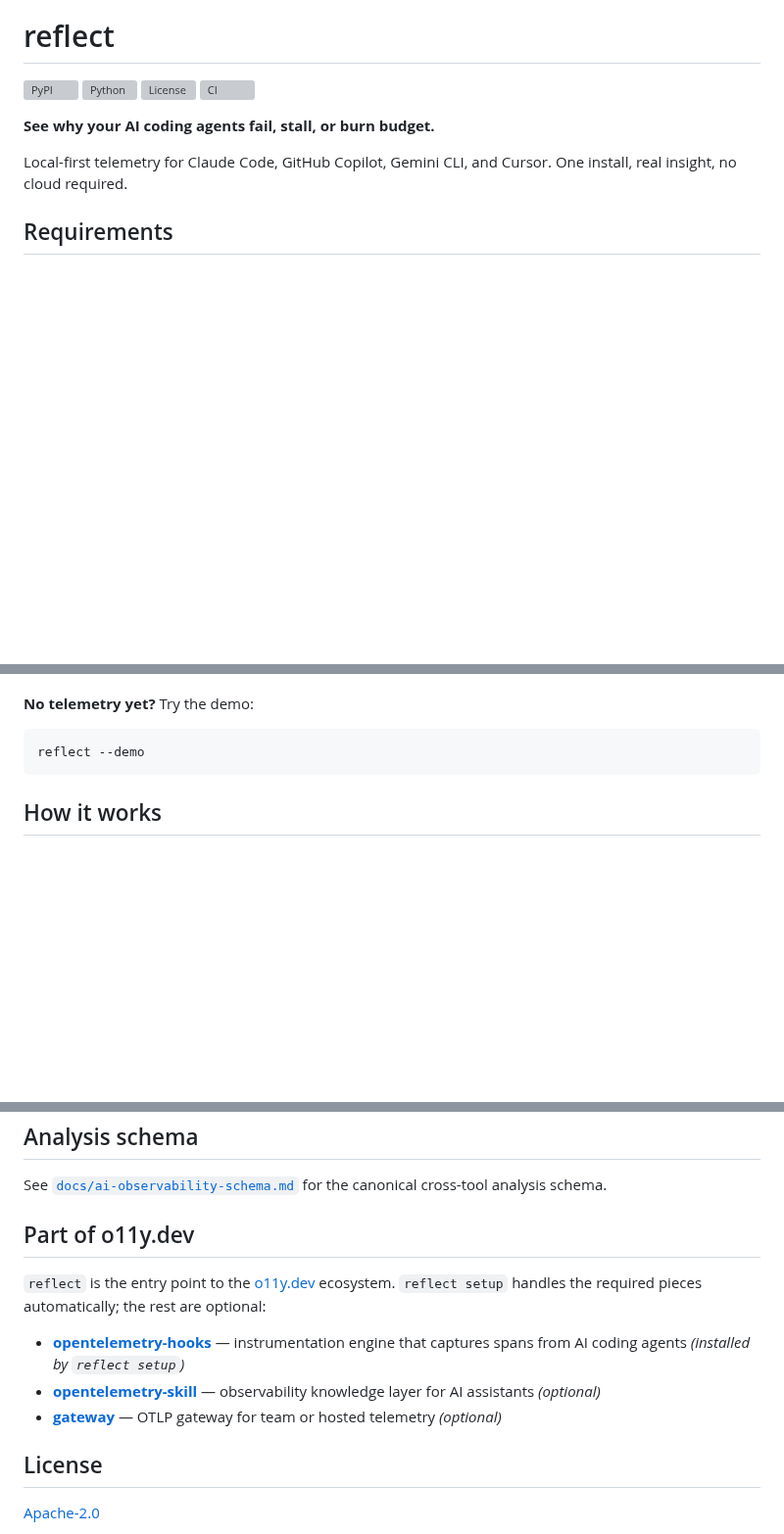
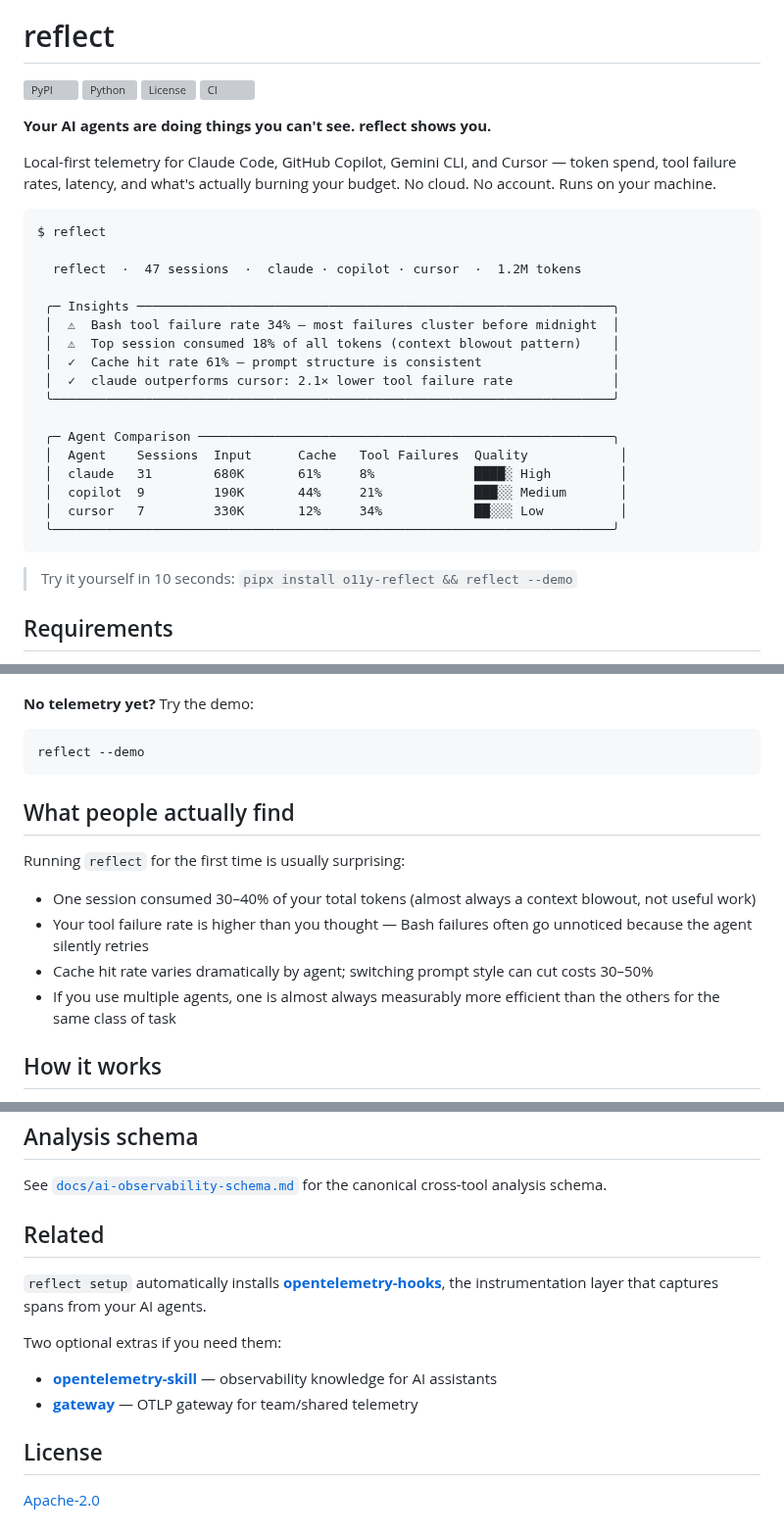
Before and after one commit to o11y-dev/reflect, a Markdown page: README.md, 3 parts joined by grey strips. Shown at 98% size. Drawn GitHub-style; blank space fills up the shorter version; grey boxes are pictures that could not be loaded.

Commit message:
docs: sharpen README for HN virality
- Rewrite hero line to be more evocative ("doing things you can't see")
- Add ASCII terminal preview showing Insights + Agent Comparison panels
- Add "Try it in 10 seconds" one-liner immediately after the preview
- Add "What people actually find" section with concrete, relatable discoveries
- Trim "Part of o11y.dev" ecosystem section to feel less like a company product
- Rename section to "Related" and lead with what setup installs automatically

https://claude.ai/code/session_016eBcMG3Du61NH8G8JDeWaM

````diff
--- a/README.md
+++ b/README.md
@@ -5,9 +5,31 @@
 [![License](https://img.shields.io/github/license/o11y-dev/reflect)](LICENSE)
 [![CI](https://github.com/o11y-dev/reflect/actions/workflows/test.yml/badge.svg)](https://github.com/o11y-dev/reflect/actions/workflows/test.yml)
 
-**See why your AI coding agents fail, stall, or burn budget.**
+**Your AI agents are doing things you can't see. reflect shows you.**
 
-Local-first telemetry for Claude Code, GitHub Copilot, Gemini CLI, and Cursor. One install, real insight, no cloud required.
+Local-first telemetry for Claude Code, GitHub Copilot, Gemini CLI, and Cursor — token spend, tool failure rates, latency, and what's actually burning your budget. No cloud. No account. Runs on your machine.
+
+```
+$ reflect
+
+  reflect  ·  47 sessions  ·  claude · copilot · cursor  ·  1.2M tokens
+
+ ╭─ Insights ──────────────────────────────────────────────────────────────╮
+ │  ⚠  Bash tool failure rate 34% — most failures cluster before midnight  │
+ │  ⚠  Top session consumed 18% of all tokens (context blowout pattern)    │
+ │  ✓  Cache hit rate 61% — prompt structure is consistent                 │
+ │  ✓  claude outperforms cursor: 2.1× lower tool failure rate             │
+ ╰─────────────────────────────────────────────────────────────────────────╯
+
+ ╭─ Agent Comparison ──────────────────────────────────────────────────────╮
+ │  Agent    Sessions  Input      Cache   Tool Failures  Quality            │
+ │  claude   31        680K       61%     8%             ████░ High         │
+ │  copilot  9         190K       44%     21%            ███░░ Medium       │
+ │  cursor   7         330K       12%     34%            ██░░░ Low          │
+ ╰─────────────────────────────────────────────────────────────────────────╯
+```
+
+> Try it yourself in 10 seconds: `pipx install o11y-reflect && reflect --demo`
 
 ## Requirements
 
@@ -30,6 +52,15 @@ reflect
 ```bash
 reflect --demo
 ```
+
+## What people actually find
+
+Running `reflect` for the first time is usually surprising:
+
+- One session consumed 30–40% of your total tokens (almost always a context blowout, not useful work)
+- Your tool failure rate is higher than you thought — Bash failures often go unnoticed because the agent silently retries
+- Cache hit rate varies dramatically by agent; switching prompt style can cut costs 30–50%
+- If you use multiple agents, one is almost always measurably more efficient than the others for the same class of task
 
 ## How it works
 
@@ -161,13 +192,13 @@ reflect → reads traces → terminal dashboard / report / hosted view
 
 See [`docs/ai-observability-schema.md`](docs/ai-observability-schema.md) for the canonical cross-tool analysis schema.
 
-## Part of o11y.dev
+## Related
 
-`reflect` is the entry point to the [o11y.dev](https://o11y.dev) ecosystem. `reflect setup` handles the required pieces automatically; the rest are optional:
+`reflect setup` automatically installs **[opentelemetry-hooks](https://github.com/o11y-dev/opentelemetry-hooks)**, the instrumentation layer that captures spans from your AI agents.
 
-- **[opentelemetry-hooks](https://github.com/o11y-dev/opentelemetry-hooks)** — instrumentation engine that captures spans from AI coding agents *(installed by `reflect setup`)*
-- **[opentelemetry-skill](https://github.com/o11y-dev/opentelemetry-skill)** — observability knowledge layer for AI assistants *(optional)*
-- **[gateway](https://github.com/o11y-dev/gateway)** — OTLP gateway for team or hosted telemetry *(optional)*
+Two optional extras if you need them:
+- **[opentelemetry-skill](https://github.com/o11y-dev/opentelemetry-skill)** — observability knowledge for AI assistants
+- **[gateway](https://github.com/o11y-dev/gateway)** — OTLP gateway for team/shared telemetry
 
 ## License
 
````
